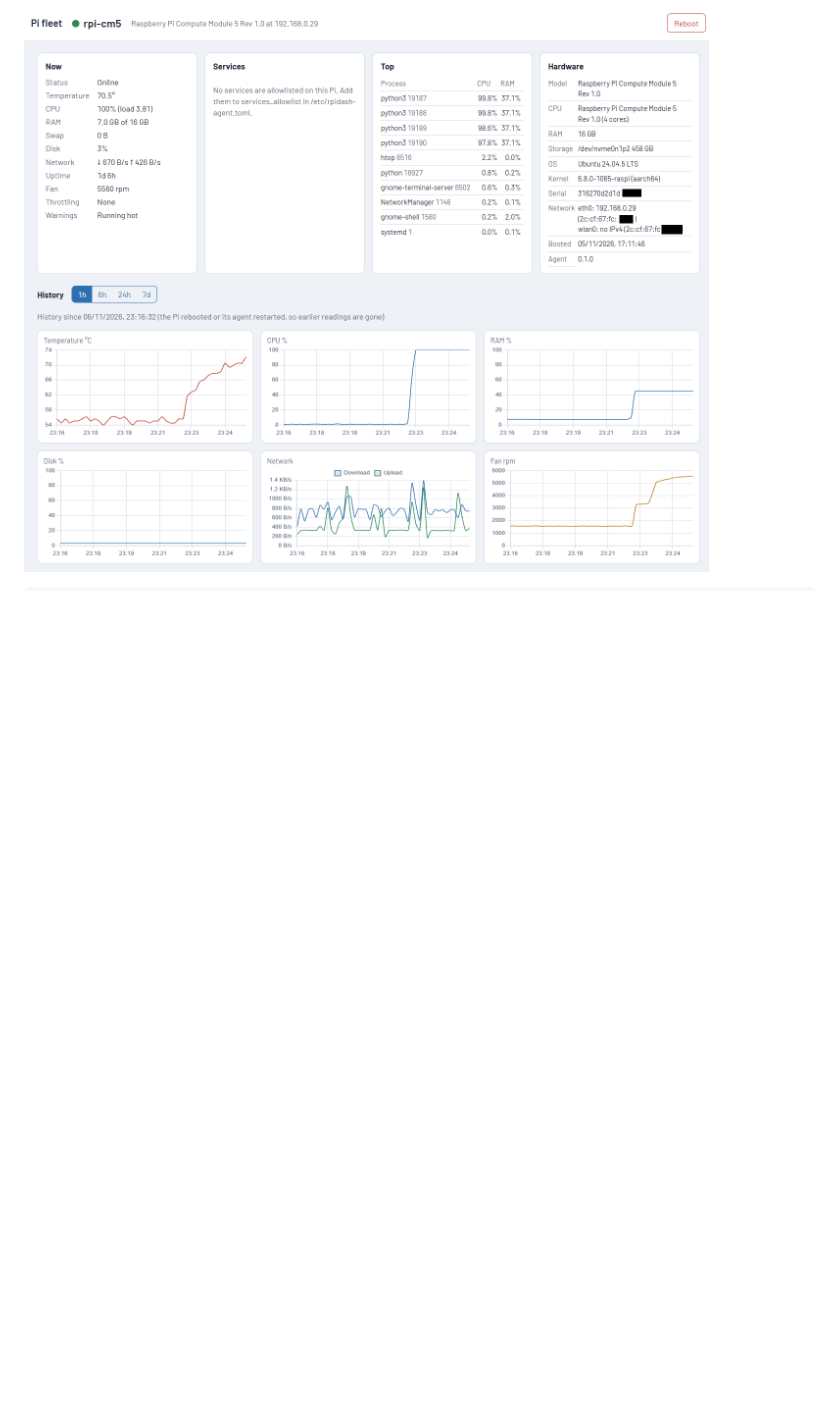
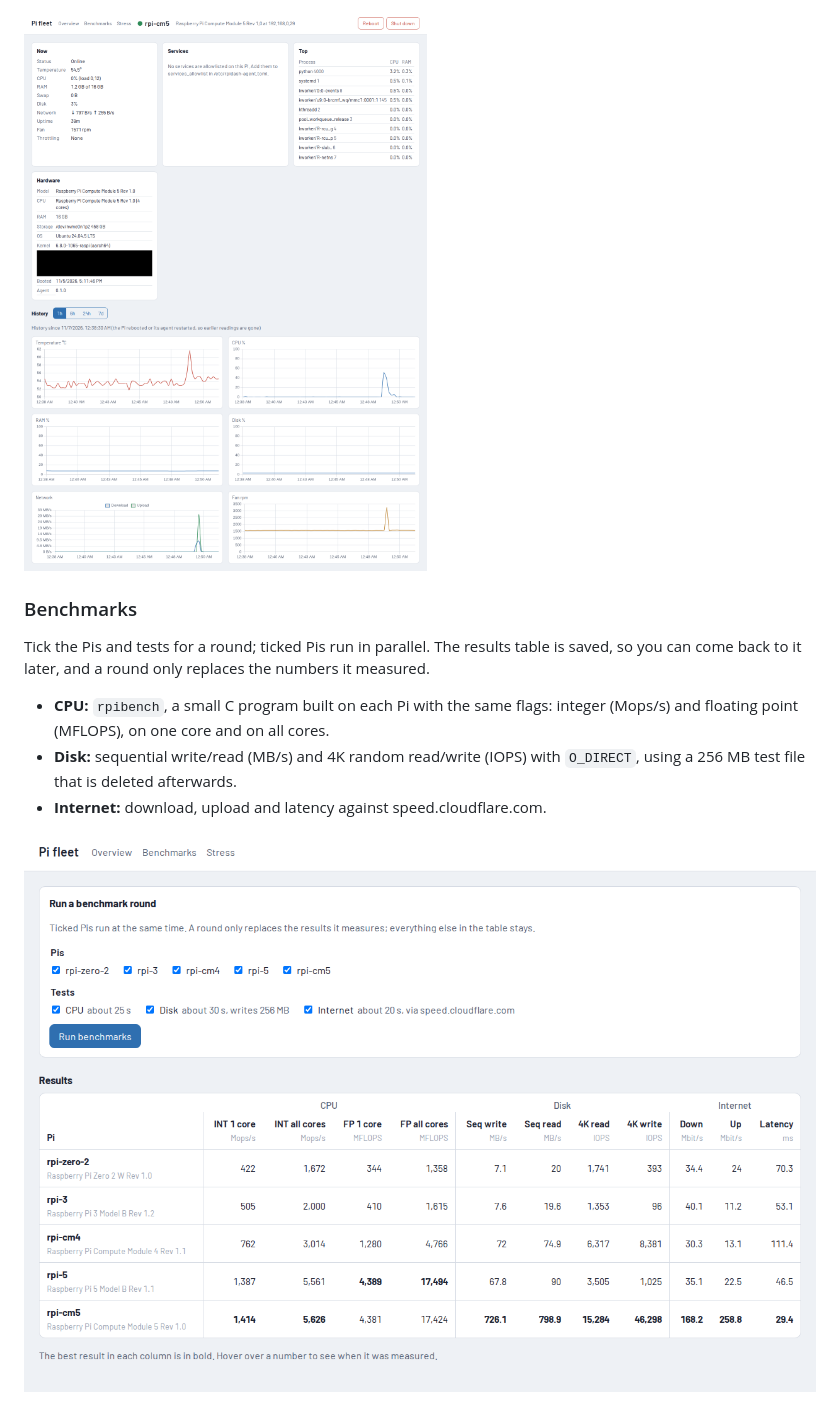
Before and after one commit to automaticdai/rpi-dashboard, a Markdown page: README.md, the part around one of its changes. GitHub-like rendering; pictures changed too: docs/screenshots/benchmarks.png (added), docs/screenshots/pi-detail.png; blank space fills up the shorter version.

Commit message:
docs: refresh README screenshots, add Benchmarks and Stress sections
Co-Authored-By: Claude Opus 5.5 <noreply@anthropic.com>

```diff
--- a/README.md
+++ b/README.md
@@ -8,2 +8,16 @@ dashboard shows every Pi at a glance, with charts and actions.
 
-![Detail page for rpi-cm5: live values, top processes, hardware, and one-hour charts for temperature, CPU, RAM, disk, network and fan speed](docs/screenshots/pi-detail.png)
+![Detail page for rpi-cm5: live values, top processes, hardware (serial and MAC addresses hidden), Reboot and Shut down buttons, and one-hour charts for temperature, CPU, RAM, disk, network and fan speed](docs/screenshots/pi-detail.png)
+
+### Benchmarks
+
+Tick the Pis and tests for a round; ticked Pis run in parallel. The results table is saved, so
+you can come back to it later, and a round only replaces the numbers it measured.
+
+- **CPU:** `rpibench`, a small C program built on each Pi with the same flags: integer
+  (Mops/s) and floating point (MFLOPS), on one core and on all cores.
+- **Disk:** sequential write/read (MB/s) and 4K random read/write (IOPS) with `O_DIRECT`,
+  using a 256 MB test file that is deleted afterwards.
+- **Internet:** download, upload and latency against speed.cloudflare.com.
+
+![Benchmarks page: a table of CPU, disk and internet results for five Pis, with the best result in each column in bold](docs/screenshots/benchmarks.png)
+
```
Also changed, not shown: other parts of README.md (+8 -1 lines), docs/screenshots/overview.png, docs/screenshots/stress.png (added).
